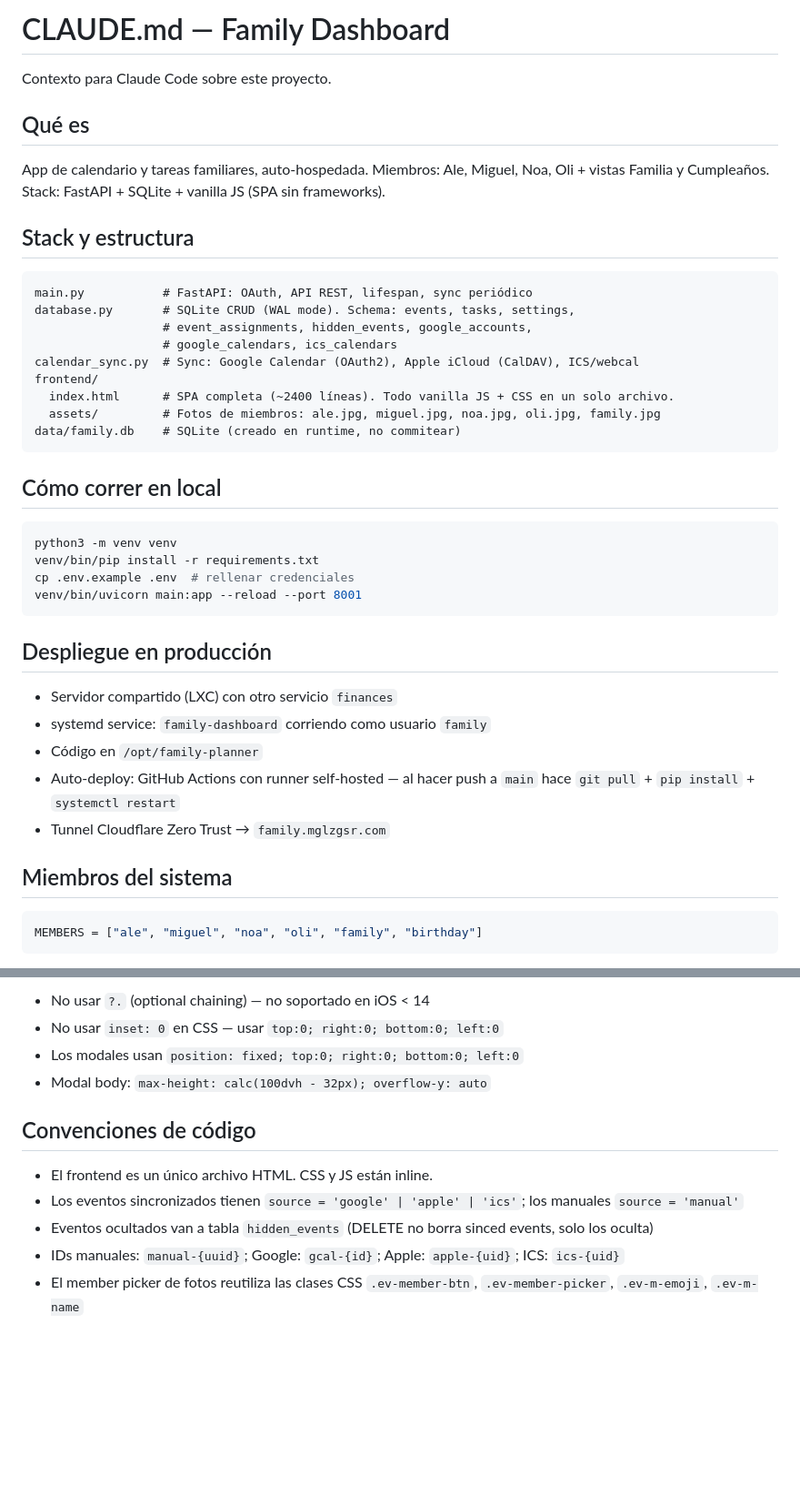
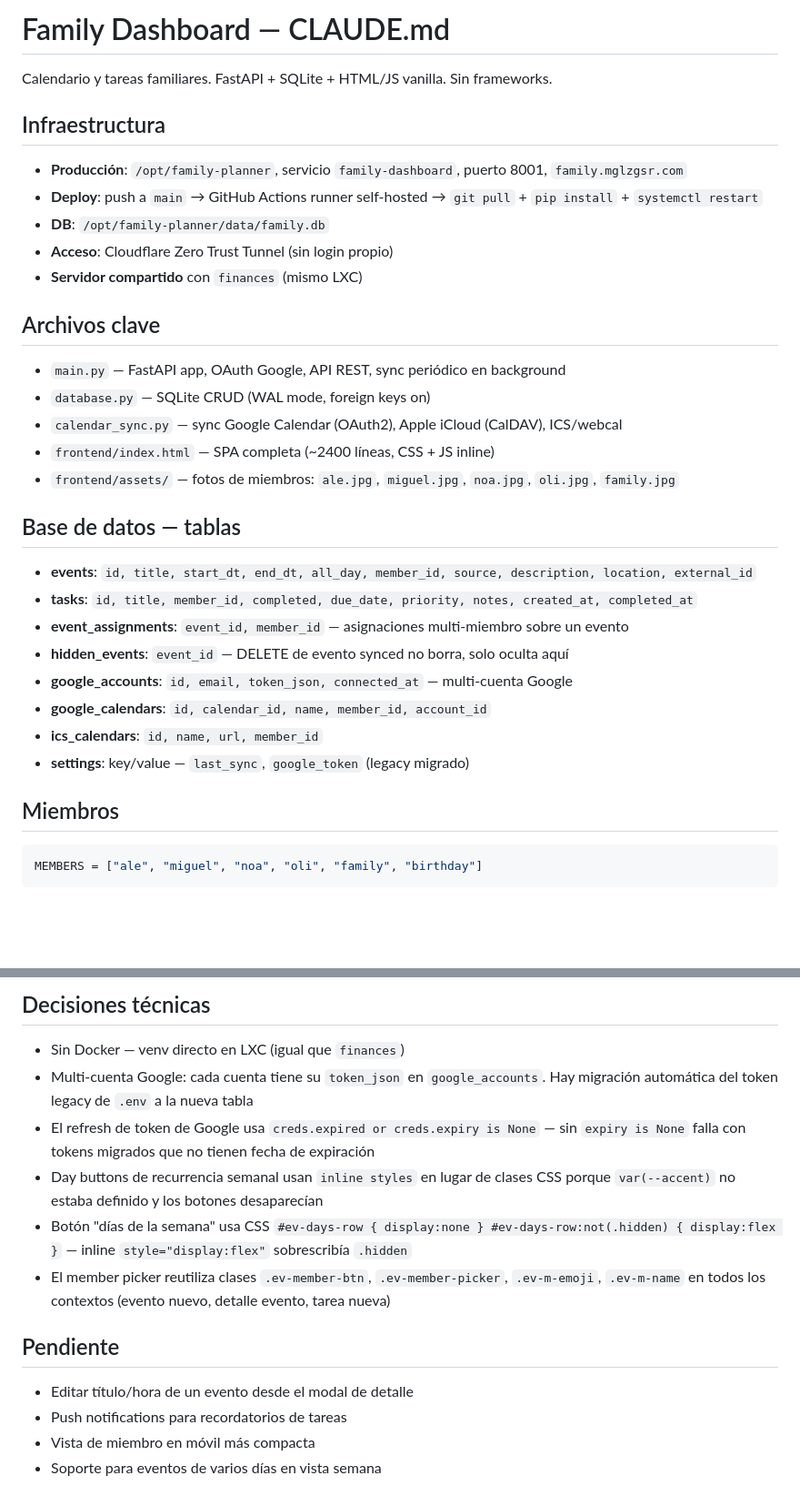
Before and after one commit to mglzgsr/family-dashboard, a Markdown page: CLAUDE.md, 2 parts joined by grey strips. Shown at 91% size. GitHub-like rendering; blank space fills up the shorter version.

Commit message:
Rewrite CLAUDE.md to match finances project style
Dense, decision-focused format with gotchas and pending items.

Co-Authored-By: Claude Sonnet 4.6 <noreply@anthropic.com>

````diff
--- a/CLAUDE.md
+++ b/CLAUDE.md
@@ -1,44 +1,32 @@
-# CLAUDE.md — Family Dashboard
+# Family Dashboard — CLAUDE.md
 
-Contexto para Claude Code sobre este proyecto.
+Calendario y tareas familiares. FastAPI + SQLite + HTML/JS vanilla. Sin frameworks.
 
-## Qué es
+## Infraestructura
+- **Producción**: `/opt/family-planner`, servicio `family-dashboard`, puerto 8001, `family.mglzgsr.com`
+- **Deploy**: push a `main` → GitHub Actions runner self-hosted → `git pull` + `pip install` + `systemctl restart`
+- **DB**: `/opt/family-planner/data/family.db`
+- **Acceso**: Cloudflare Zero Trust Tunnel (sin login propio)
+- **Servidor compartido** con `finances` (mismo LXC)
 
-App de calendario y tareas familiares, auto-hospedada. Miembros: Ale, Miguel, Noa, Oli + vistas Familia y Cumpleaños. Stack: FastAPI + SQLite + vanilla JS (SPA sin frameworks).
+## Archivos clave
+- `main.py` — FastAPI app, OAuth Google, API REST, sync periódico en background
+- `database.py` — SQLite CRUD (WAL mode, foreign keys on)
+- `calendar_sync.py` — sync Google Calendar (OAuth2), Apple iCloud (CalDAV), ICS/webcal
+- `frontend/index.html` — SPA completa (~2400 líneas, CSS + JS inline)
+- `frontend/assets/` — fotos de miembros: `ale.jpg`, `miguel.jpg`, `noa.jpg`, `oli.jpg`, `family.jpg`
 
-## Stack y estructura
+## Base de datos — tablas
+- **events**: `id, title, start_dt, end_dt, all_day, member_id, source, description, location, external_id`
+- **tasks**: `id, title, member_id, completed, due_date, priority, notes, created_at, completed_at`
+- **event_assignments**: `event_id, member_id` — asignaciones multi-miembro sobre un evento
+- **hidden_events**: `event_id` — DELETE de evento synced no borra, solo oculta aquí
+- **google_accounts**: `id, email, token_json, connected_at` — multi-cuenta Google
+- **google_calendars**: `id, calendar_id, name, member_id, account_id`
+- **ics_calendars**: `id, name, url, member_id`
+- **settings**: key/value — `last_sync`, `google_token` (legacy migrado)
 
-```
-main.py           # FastAPI: OAuth, API REST, lifespan, sync periódico
-database.py       # SQLite CRUD (WAL mode). Schema: events, tasks, settings,
-                  # event_assignments, hidden_events, google_accounts,
-                  # google_calendars, ics_calendars
-calendar_sync.py  # Sync: Google Calendar (OAuth2), Apple iCloud (CalDAV), ICS/webcal
-frontend/
-  index.html      # SPA completa (~2400 líneas). Todo vanilla JS + CSS en un solo archivo.
-  assets/         # Fotos de miembros: ale.jpg, miguel.jpg, noa.jpg, oli.jpg, family.jpg
-data/family.db    # SQLite (creado en runtime, no commitear)
-```
-
-## Cómo correr en local
-
-```bash
-python3 -m venv venv
-venv/bin/pip install -r requirements.txt
-cp .env.example .env  # rellenar credenciales
-venv/bin/uvicorn main:app --reload --port 8001
-```
-
-## Despliegue en producción
-
-- Servidor compartido (LXC) con otro servicio `finances`
-- systemd service: `family-dashboard` corriendo como usuario `family`
-- Código en `/opt/family-planner`
-- Auto-deploy: GitHub Actions con runner self-hosted — al hacer push a `main` hace `git pull` + `pip install` + `systemctl restart`
-- Tunnel Cloudflare Zero Trust → `family.mglzgsr.com`
-
-## Miembros del sistema
-
+## Miembros
 ```python
 MEMBERS = ["ale", "miguel", "noa", "oli", "family", "birthday"]
 ```
@@ -120,13 +84,14 @@ DB_PATH                    # default ./data/family.db
 
-- No usar `?.` (optional chaining) — no soportado en iOS < 14
-- No usar `inset: 0` en CSS — usar `top:0; right:0; bottom:0; left:0`
-- Los modales usan `position: fixed; top:0; right:0; bottom:0; left:0`
-- Modal body: `max-height: calc(100dvh - 32px); overflow-y: auto`
+## Decisiones técnicas
+- Sin Docker — venv directo en LXC (igual que `finances`)
+- Multi-cuenta Google: cada cuenta tiene su `token_json` en `google_accounts`. Hay migración automática del token legacy de `.env` a la nueva tabla
+- El refresh de token de Google usa `creds.expired or creds.expiry is None` — sin `expiry is None` falla con tokens migrados que no tienen fecha de expiración
+- Day buttons de recurrencia semanal usan `inline styles` en lugar de clases CSS porque `var(--accent)` no estaba definido y los botones desaparecían
+- Botón "días de la semana" usa CSS `#ev-days-row { display:none } #ev-days-row:not(.hidden) { display:flex }` — inline `style="display:flex"` sobrescribía `.hidden`
+- El member picker reutiliza clases `.ev-member-btn`, `.ev-member-picker`, `.ev-m-emoji`, `.ev-m-name` en todos los contextos (evento nuevo, detalle evento, tarea nueva)
 
-## Convenciones de código
-
-- El frontend es un único archivo HTML. CSS y JS están inline.
-- Los eventos sincronizados tienen `source = 'google' | 'apple' | 'ics'`; los manuales `source = 'manual'`
-- Eventos ocultados van a tabla `hidden_events` (DELETE no borra sinced events, solo los oculta)
-- IDs manuales: `manual-{uuid}`; Google: `gcal-{id}`; Apple: `apple-{uid}`; ICS: `ics-{uid}`
-- El member picker de fotos reutiliza las clases CSS `.ev-member-btn`, `.ev-member-picker`, `.ev-m-emoji`, `.ev-m-name`
+## Pendiente
+- Editar título/hora de un evento desde el modal de detalle
+- Push notifications para recordatorios de tareas
+- Vista de miembro en móvil más compacta
+- Soporte para eventos de varios días en vista semana
````
Also changed, not shown: other parts of CLAUDE.md (+40 -64 lines).
